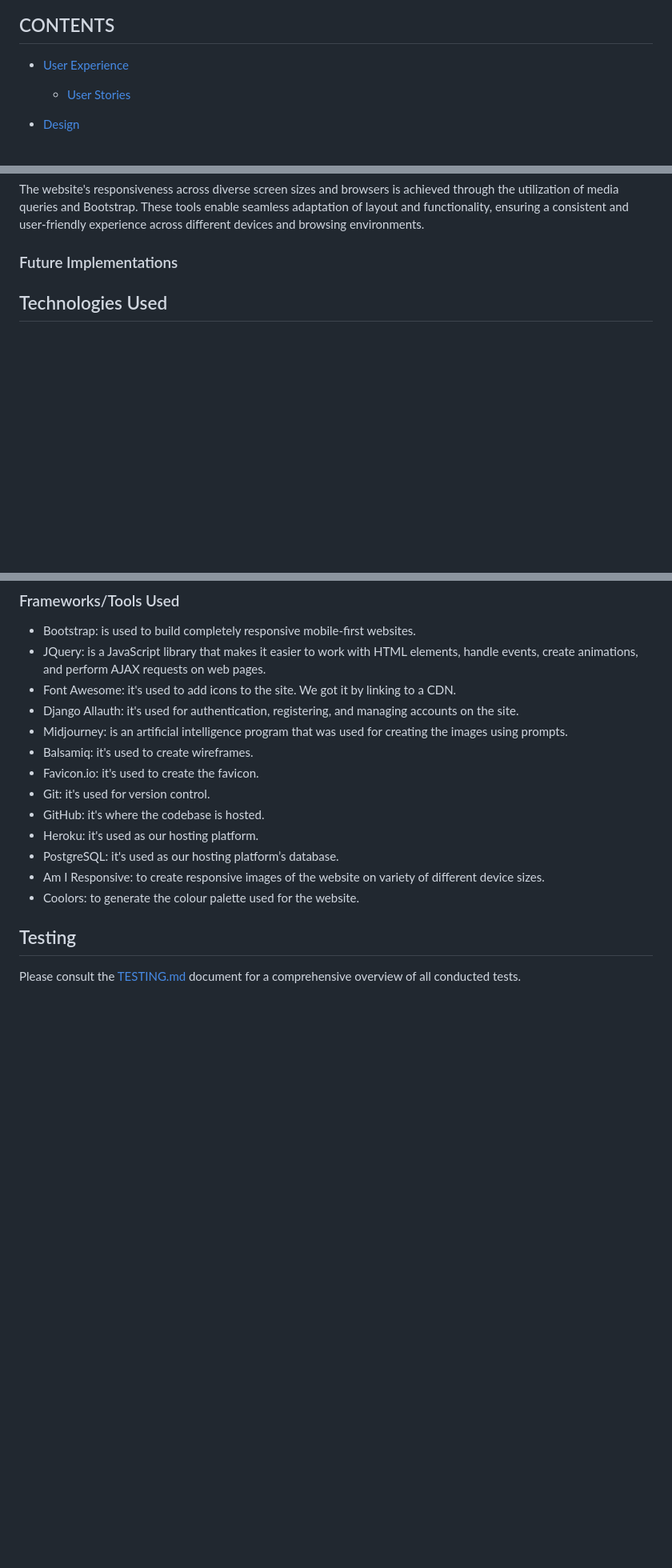
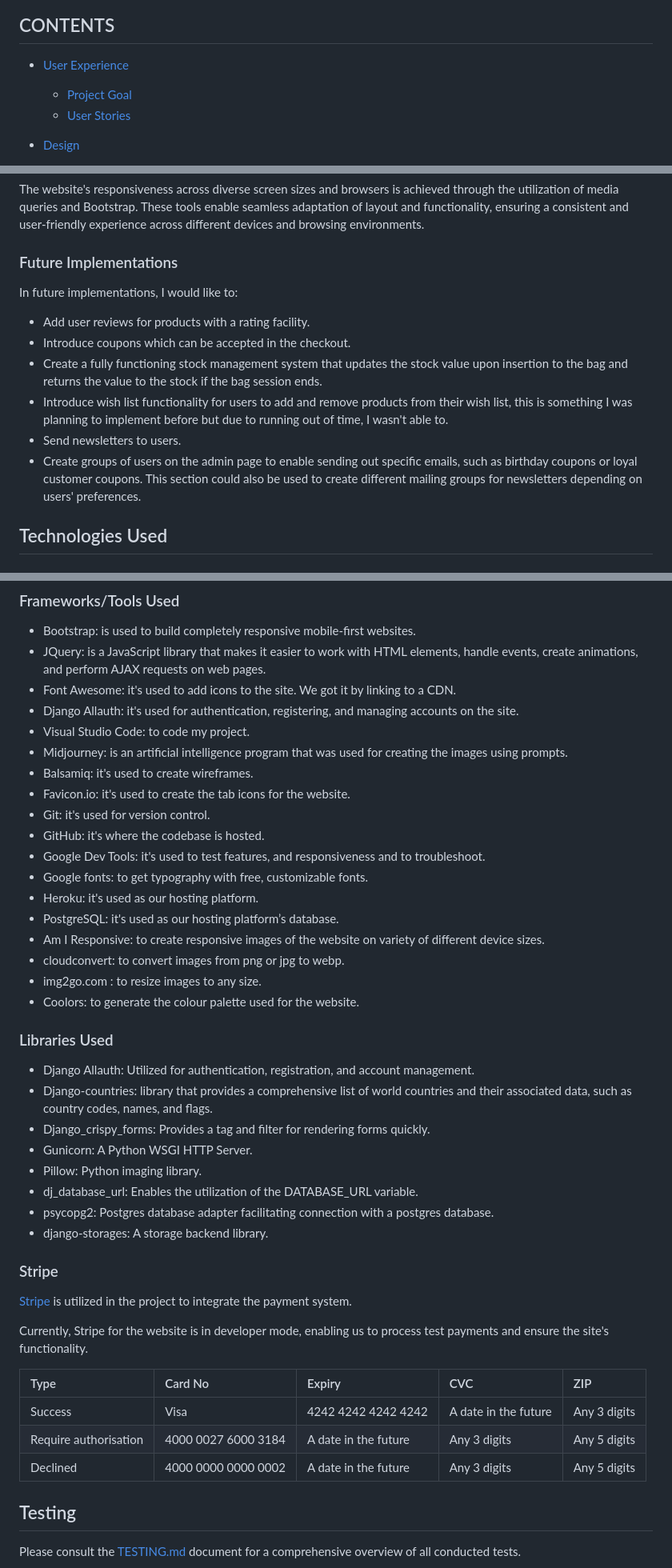
Before and after one commit to zaicodes/CushionHaven, a Markdown page: README.md, 3 parts joined by grey strips. Shown at 80% size. Rendered like a GitHub page; blank space fills up the shorter version.

Commit message:
Add more content to README.md

```diff
--- a/README.md
+++ b/README.md
@@ -9,6 +9,7 @@ Link to live site: []()
 ## CONTENTS
 
 - [User Experience](#User-Experience-ux)
+  - [Project Goal](#Project-Goal)
   - [User Stories](#user-Stories)
 
 - [Design](#design)
@@ -130,6 +156,16 @@ The website's responsiveness across diverse screen sizes and browsers is achieve
 
 ### Future Implementations
 
+In future implementations, I would like to:
+
+- Add user reviews for products with a rating facility.
+- Introduce coupons which can be accepted in the checkout.
+- Create a fully functioning stock management system that updates the stock value upon insertion to the bag and returns the value to the stock if the bag session ends.
+- Introduce wish list functionality for users to add and remove products from their wish list, this is something I was planning to implement before but due to running out of time, I wasn't able to.
+- Send newsletters to users.
+- Create groups of users on the admin page to enable sending out specific emails, such as birthday coupons or loyal customer coupons. This section could also be used to create different mailing groups for newsletters depending on users' preferences.
+
+
 ## Technologies Used
 
 ### Languages Used
@@ -145,16 +181,45 @@ The website's responsiveness across diverse screen sizes and browsers is achieve
 - JQuery: is a JavaScript library that makes it easier to work with HTML elements, handle events, create animations, and perform AJAX requests on web pages.
 - Font Awesome: it's used to add icons to the site. We got it by linking to a CDN.
 - Django Allauth: it's used for authentication, registering, and managing accounts on the site.
+- Visual Studio Code: to code my project.
 - Midjourney: is an artificial intelligence program that was used for creating the images using prompts.
 - Balsamiq: it's used to create wireframes.
-- Favicon.io: it's used to create the favicon.
+- Favicon.io: it's used to create the tab icons for the website.
 - Git: it's used for version control.
 - GitHub: it's where the codebase is hosted.
+- Google Dev Tools: it's used to test features, and responsiveness and to troubleshoot.
+- Google fonts: to get typography with free, customizable fonts.
 - Heroku: it's used as our hosting platform.
 - PostgreSQL: it's used as our hosting platform’s database.
 - Am I Responsive: to create responsive images of the website on variety of different device sizes.
+- cloudconvert: to convert images from png or jpg to webp.
+- img2go.com : to resize images to any size.
 - Coolors: to generate the colour palette used for the website.
 
+
+### Libraries Used
+
+- Django Allauth: Utilized for authentication, registration, and account management.
+- Django-countries: library that provides a comprehensive list of world countries and their associated data, such as country codes, names, and flags.
+- Django_crispy_forms: Provides a tag and filter for rendering forms quickly.
+- Gunicorn: A Python WSGI HTTP Server.
+- Pillow: Python imaging library.
+- dj_database_url: Enables the utilization of the DATABASE_URL variable.
+- psycopg2: Postgres database adapter facilitating connection with a postgres database.
+- django-storages: A storage backend library.
+
+
+### Stripe
+
+[Stripe](https://stripe.com/gb) is utilized in the project to integrate the payment system.
+
+Currently, Stripe for the website is in developer mode, enabling us to process test payments and ensure the site's functionality.
+
+| Type | Card No | Expiry | CVC | ZIP |
+| :--- | :--- |:--- | :--- | :--- |
+| Success| Visa | 4242 4242 4242 4242 | A date in the future | Any 3 digits | Any 5 digits |
+| Require authorisation | 4000 0027 6000 3184 | A date in the future | Any 3 digits | Any 5 digits |
+| Declined | 4000 0000 0000 0002 | A date in the future | Any 3 digits | Any 5 digits |
 
 ## Testing
 Please consult the [TESTING.md](https://github.com/zaicodes/CushionHaven/blob/main/TESTING.md) document for a comprehensive overview of all conducted tests.
```
Also changed, not shown: other parts of README.md (+25 -0 lines), TESTING.md (+2 -0 lines).
